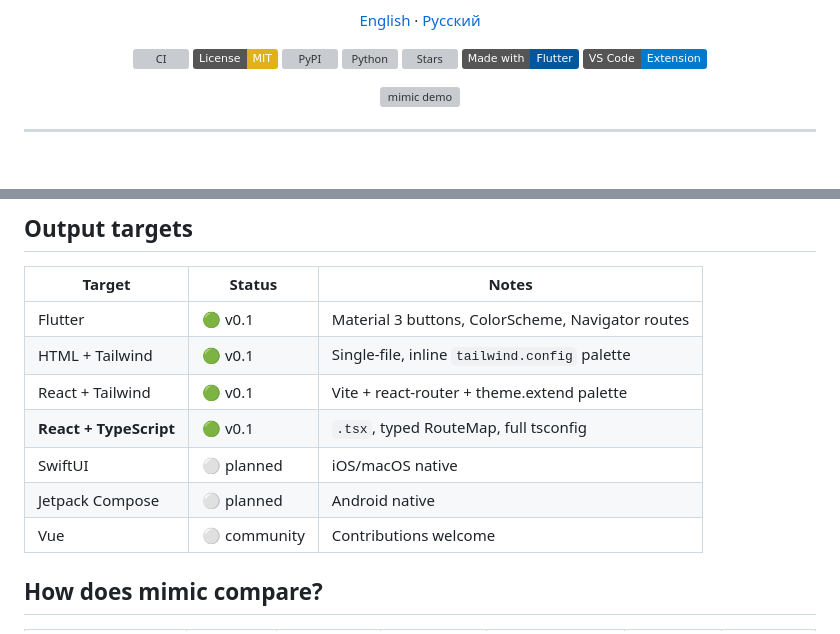
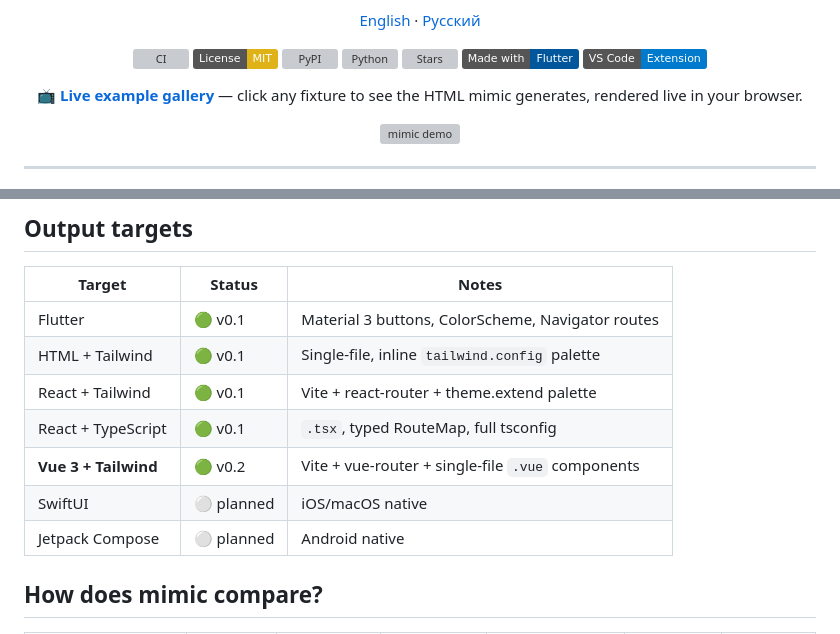
Before and after one commit to vladimir120307-droid/mimic, a Markdown page: README.md, 2 parts joined by grey strips. Drawn GitHub-style; badges without logos; blank space fills up the shorter version; grey boxes are pictures that could not be loaded.

```diff
--- a/README.md
+++ b/README.md
@@ -17,6 +17,8 @@ Turn a screen recording (or a single screenshot) into clean **Flutter**, **HTML/
 [![Stars](https://img.shields.io/github/stars/vladimir120307-droid/mimic?style=social)](https://github.com/vladimir120307-droid/mimic/stargazers)
 [![Made with Flutter](https://img.shields.io/badge/Made_with-Flutter-02569B?logo=flutter)](https://flutter.dev)
 [![VS Code](https://img.shields.io/badge/VS_Code-Extension-007ACC?logo=visualstudiocode)](tooling/vscode-mimic)
+
+**📺 [Live example gallery](https://vladimir120307-droid.github.io/mimic/)** — click any fixture to see the HTML mimic generates, rendered live in your browser.
 
 <img src="assets/demo.gif" alt="mimic demo" width="720" />
 
@@ -88,10 +90,10 @@ See [docs/ARCHITECTURE.md](docs/ARCHITECTURE.md) for the full design.
 | Flutter             | 🟢 v0.1       | Material 3 buttons, ColorScheme, Navigator routes  |
 | HTML + Tailwind     | 🟢 v0.1       | Single-file, inline `tailwind.config` palette      |
 | React + Tailwind    | 🟢 v0.1       | Vite + react-router + theme.extend palette         |
-| **React + TypeScript** | 🟢 v0.1    | `.tsx`, typed RouteMap, full tsconfig              |
+| React + TypeScript  | 🟢 v0.1       | `.tsx`, typed RouteMap, full tsconfig              |
+| **Vue 3 + Tailwind**| 🟢 v0.2       | Vite + vue-router + single-file `.vue` components  |
 | SwiftUI             | ⚪ planned    | iOS/macOS native                                   |
 | Jetpack Compose     | ⚪ planned    | Android native                                     |
-| Vue                 | ⚪ community  | Contributions welcome                              |
 
 ## How does mimic compare?
 
```
Also changed, not shown: CHANGELOG.md (added, +42 -0 lines), README.ru.md (+4 -2 lines).
